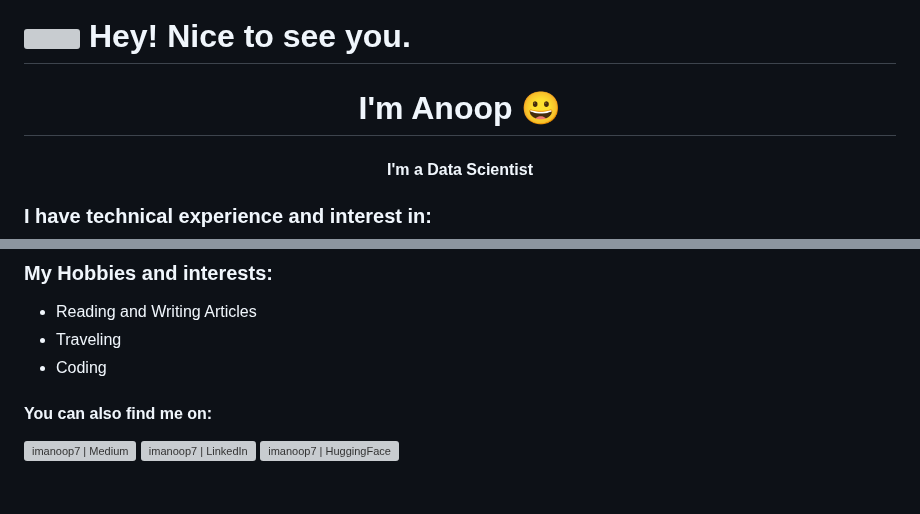
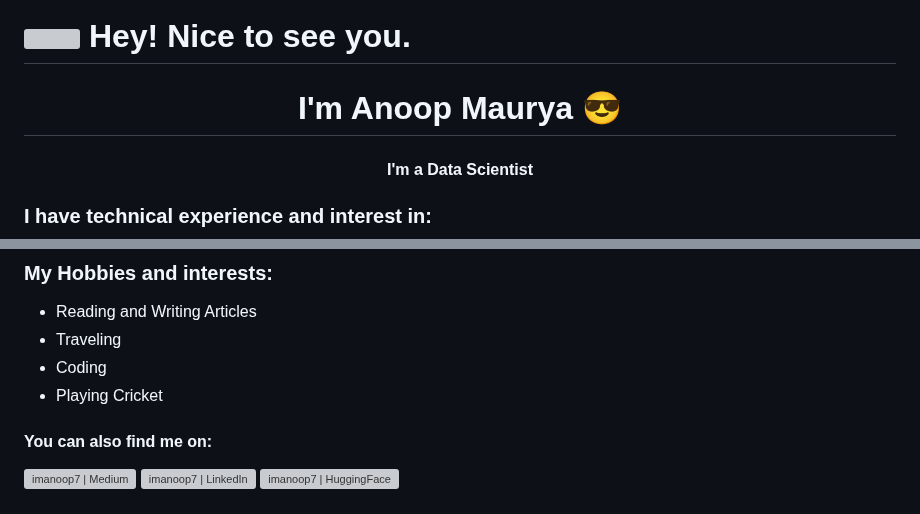
Before and after one commit to imanoop7/imanoop7, a Markdown page: readme.md, 2 parts joined by grey strips. GitHub-like rendering; grey boxes are pictures that could not be loaded.

```diff
--- a/readme.md
+++ b/readme.md
@@ -1,5 +1,5 @@
 <h1><img src="https://emojis.slackmojis.com/emojis/images/1531849430/4246/blob-sunglasses.gif?1531849430" width="30"/> Hey! Nice to see you.</h1>
-<h1 align="center">I'm Anoop 😀</h1>
+<h1 align="center">I'm Anoop Maurya 😎</h1>
 <h4 align="center">I'm a Data Scientist </h4>
 
 
@@ -22,6 +22,7 @@
 * Reading and Writing Articles
 * Traveling
 * Coding
+* Playing Cricket
 
 
 
```
